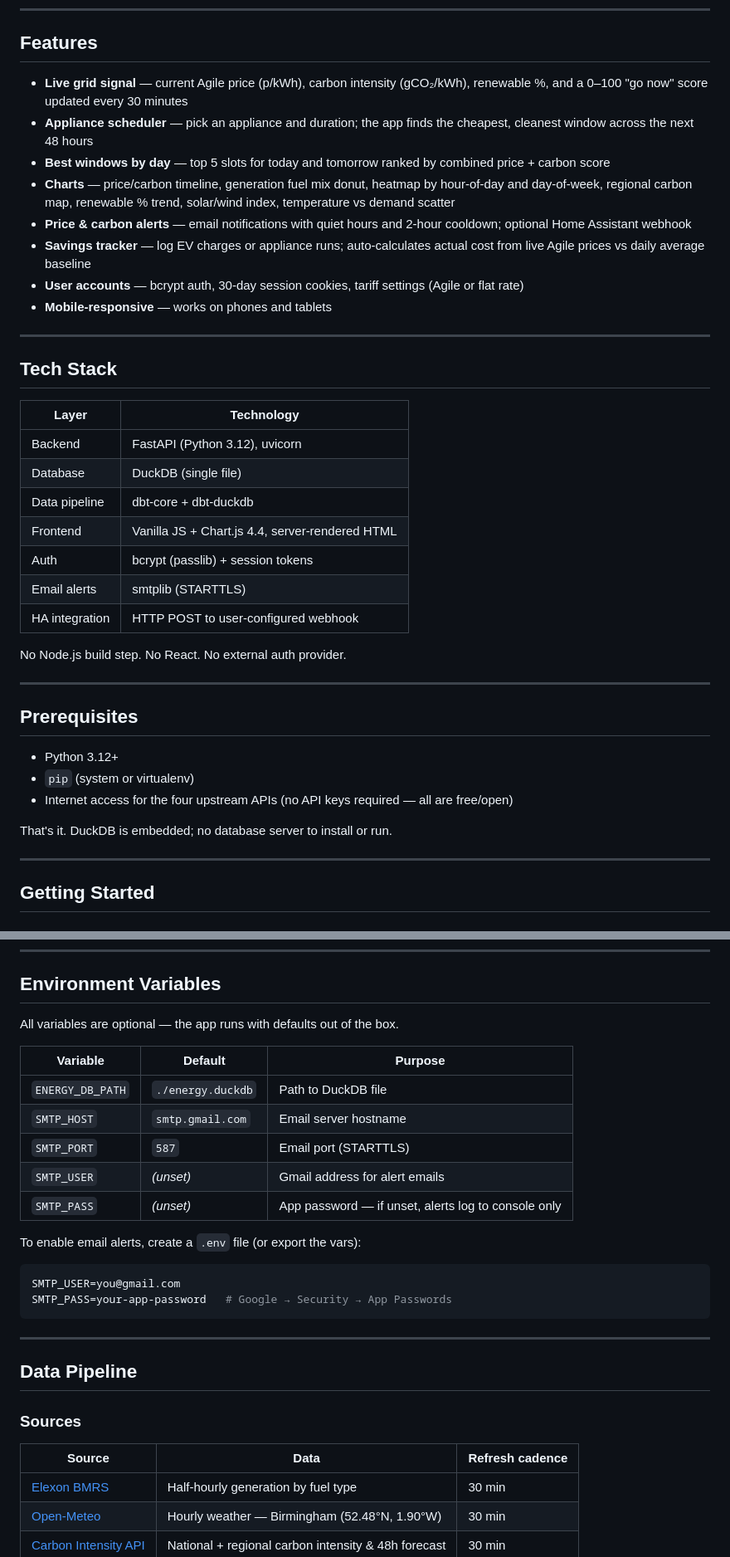
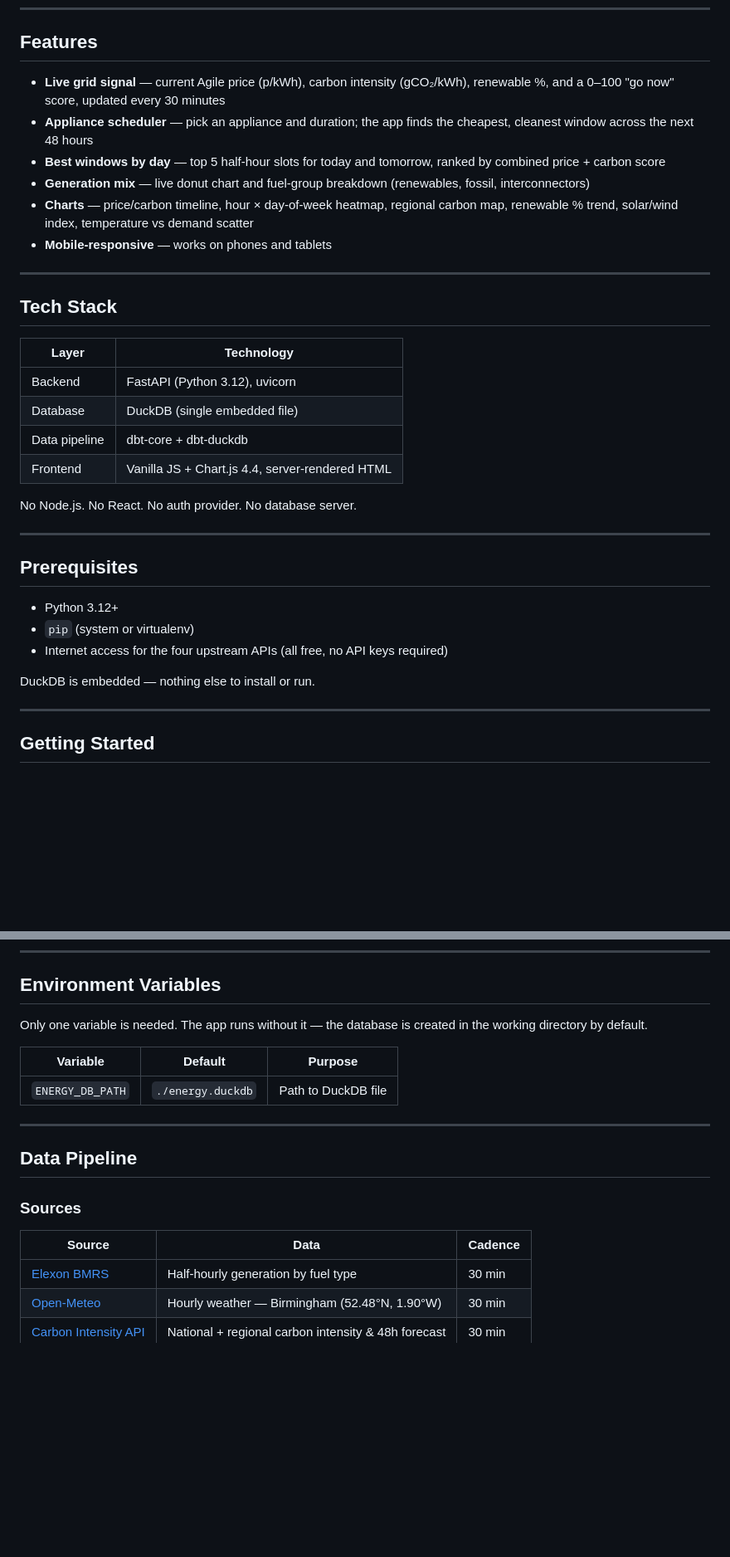
Before and after one commit to WithoutTheDot/UK-Grid-Data-Pipeline, a Markdown page: README.md, 2 parts joined by grey strips. Shown at 83% size. GitHub-like rendering; blank space fills up the shorter version.

````diff
--- a/README.md
+++ b/README.md
@@ -23,13 +23,11 @@ A consumer-facing smart energy dashboard for UK EV owners and smart home users.
 
 ## Features
 
-- **Live grid signal** — current Agile price (p/kWh), carbon intensity (gCO₂/kWh), renewable %, and a 0–100 "go now" score updated every 30 minutes
+- **Live grid signal** — current Agile price (p/kWh), carbon intensity (gCO₂/kWh), renewable %, and a 0–100 "go now" score, updated every 30 minutes
 - **Appliance scheduler** — pick an appliance and duration; the app finds the cheapest, cleanest window across the next 48 hours
-- **Best windows by day** — top 5 slots for today and tomorrow ranked by combined price + carbon score
-- **Charts** — price/carbon timeline, generation fuel mix donut, heatmap by hour-of-day and day-of-week, regional carbon map, renewable % trend, solar/wind index, temperature vs demand scatter
-- **Price & carbon alerts** — email notifications with quiet hours and 2-hour cooldown; optional Home Assistant webhook
-- **Savings tracker** — log EV charges or appliance runs; auto-calculates actual cost from live Agile prices vs daily average baseline
-- **User accounts** — bcrypt auth, 30-day session cookies, tariff settings (Agile or flat rate)
+- **Best windows by day** — top 5 half-hour slots for today and tomorrow, ranked by combined price + carbon score
+- **Generation mix** — live donut chart and fuel-group breakdown (renewables, fossil, interconnectors)
+- **Charts** — price/carbon timeline, hour × day-of-week heatmap, regional carbon map, renewable % trend, solar/wind index, temperature vs demand scatter
 - **Mobile-responsive** — works on phones and tablets
 
 ---
@@ -39,14 +37,11 @@ A consumer-facing smart energy dashboard for UK EV owners and smart home users.
 | Layer | Technology |
 |-------|-----------|
 | Backend | FastAPI (Python 3.12), uvicorn |
-| Database | DuckDB (single file) |
+| Database | DuckDB (single embedded file) |
 | Data pipeline | dbt-core + dbt-duckdb |
 | Frontend | Vanilla JS + Chart.js 4.4, server-rendered HTML |
-| Auth | bcrypt (passlib) + session tokens |
-| Email alerts | smtplib (STARTTLS) |
-| HA integration | HTTP POST to user-configured webhook |
 
-No Node.js build step. No React. No external auth provider.
+No Node.js. No React. No auth provider. No database server.
 
 ---
 
@@ -54,9 +49,9 @@ No Node.js build step. No React. No external auth provider.
 
 - Python 3.12+
 - `pip` (system or virtualenv)
-- Internet access for the four upstream APIs (no API keys required — all are free/open)
+- Internet access for the four upstream APIs (all free, no API keys required)
 
-That's it. DuckDB is embedded; no database server to install or run.
+DuckDB is embedded — nothing else to install or run.
 
 ---
 
@@ -132,22 +127,11 @@ Open [http://localhost:8000](http://localhost:8000).
 
 ## Environment Variables
 
-All variables are optional — the app runs with defaults out of the box.
+Only one variable is needed. The app runs without it — the database is created in the working directory by default.
 
 | Variable | Default | Purpose |
 |----------|---------|---------|
 | `ENERGY_DB_PATH` | `./energy.duckdb` | Path to DuckDB file |
-| `SMTP_HOST` | `smtp.gmail.com` | Email server hostname |
-| `SMTP_PORT` | `587` | Email port (STARTTLS) |
-| `SMTP_USER` | *(unset)* | Gmail address for alert emails |
-| `SMTP_PASS` | *(unset)* | App password — if unset, alerts log to console only |
-
-To enable email alerts, create a `.env` file (or export the vars):
-
-```bash
-SMTP_USER=you@gmail.com
-SMTP_PASS=your-app-password   # Google → Security → App Passwords
-```
 
 ---
 
@@ -155,8 +139,8 @@ SMTP_PASS=your-app-password   # Google → Security → App Passwords
 
 ### Sources
 
-| Source | Data | Refresh cadence |
-|--------|------|----------------|
+| Source | Data | Cadence |
+|--------|------|---------|
 | [Elexon BMRS](https://bmrs.elexon.co.uk/) | Half-hourly generation by fuel type | 30 min |
 | [Open-Meteo](https://open-meteo.com/) | Hourly weather — Birmingham (52.48°N, 1.90°W) | 30 min |
 | [Carbon Intensity API](https://carbonintensity.org.uk/) | National + regional carbon intensity & 48h forecast | 30 min |
````
Also changed, not shown: other parts of README.md (+39 -59 lines).
